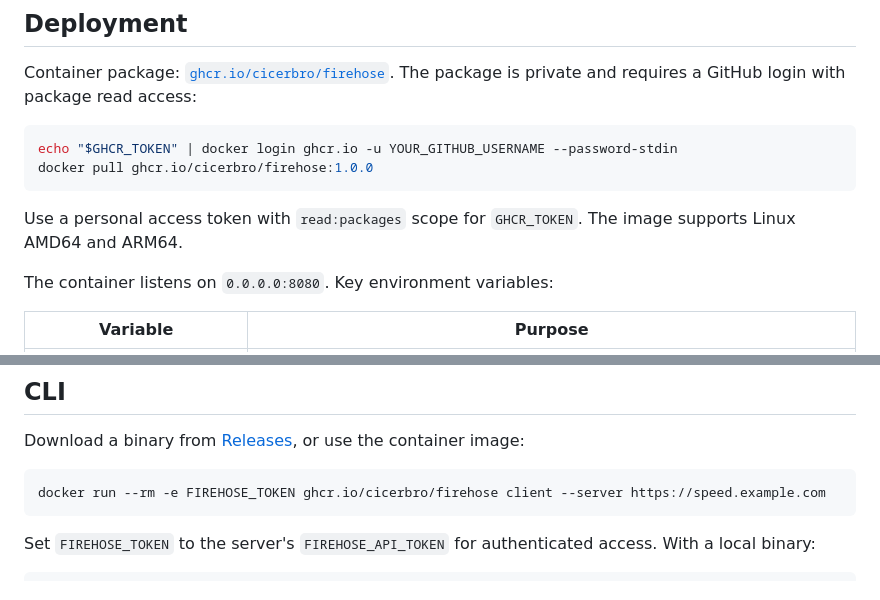
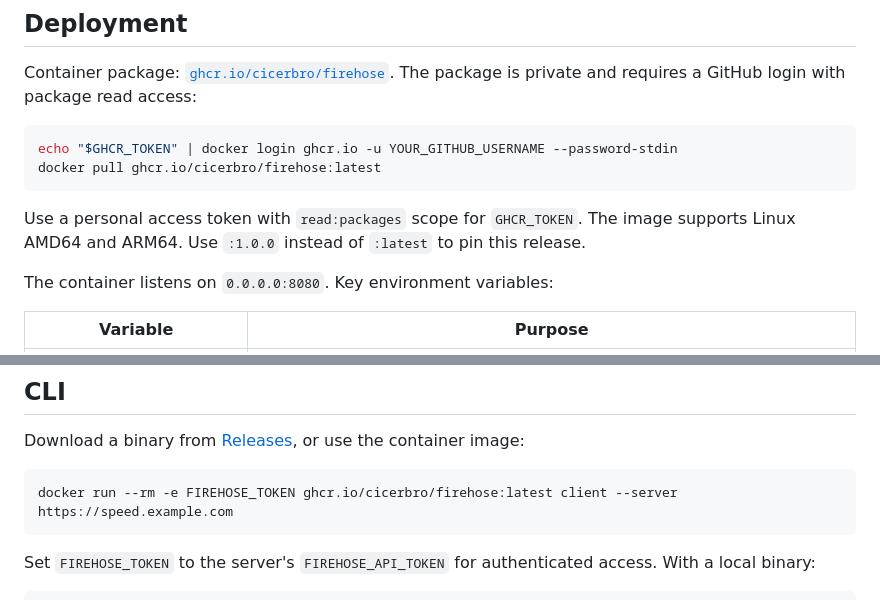
Before and after one commit to CicerBro/firehose, a Markdown page: README.md, 2 parts joined by grey strips. GitHub-like rendering.

Commit message:
Use latest container tag in README examples

````diff
--- a/README.md
+++ b/README.md
@@ -54,11 +54,12 @@ The package is private and requires a GitHub login with package read access:
 
 ```bash
 echo "$GHCR_TOKEN" | docker login ghcr.io -u YOUR_GITHUB_USERNAME --password-stdin
-docker pull ghcr.io/cicerbro/firehose:1.0.0
+docker pull ghcr.io/cicerbro/firehose:latest
 ```
 
 Use a personal access token with `read:packages` scope for `GHCR_TOKEN`.
 The image supports Linux AMD64 and ARM64.
+Use `:1.0.0` instead of `:latest` to pin this release.
 
 The container listens on `0.0.0.0:8080`. Key environment variables:
 
@@ -88,7 +89,7 @@ Download a binary from [Releases](https://github.com/CicerBro/firehose/releases)
 or use the container image:
 
 ```bash
-docker run --rm -e FIREHOSE_TOKEN ghcr.io/cicerbro/firehose client --server https://speed.example.com
+docker run --rm -e FIREHOSE_TOKEN ghcr.io/cicerbro/firehose:latest client --server https://speed.example.com
 ```
 
 Set `FIREHOSE_TOKEN` to the server's `FIREHOSE_API_TOKEN` for authenticated access.
````
